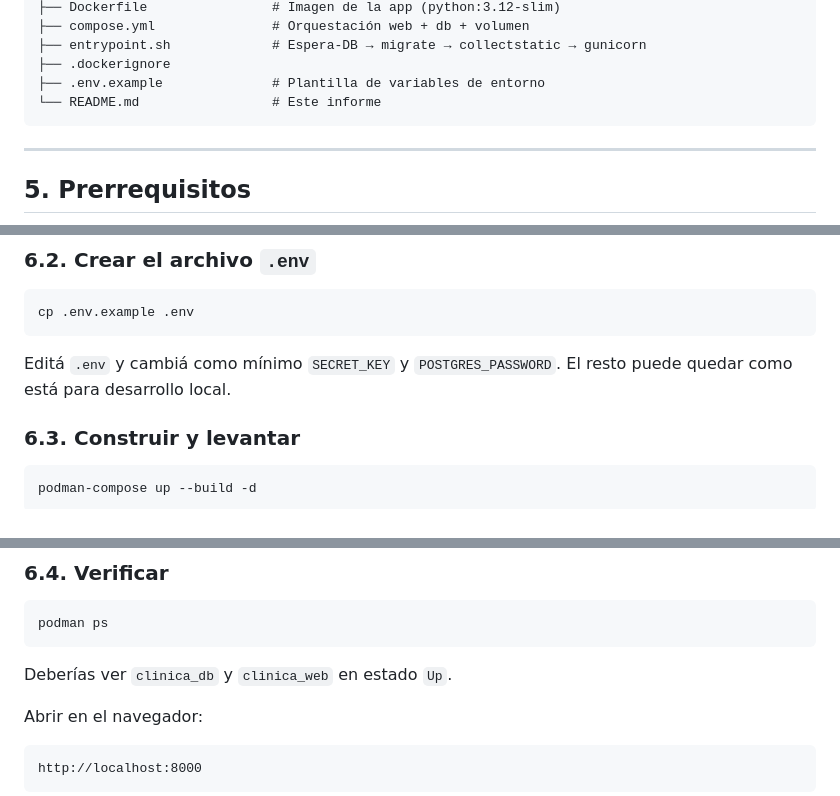
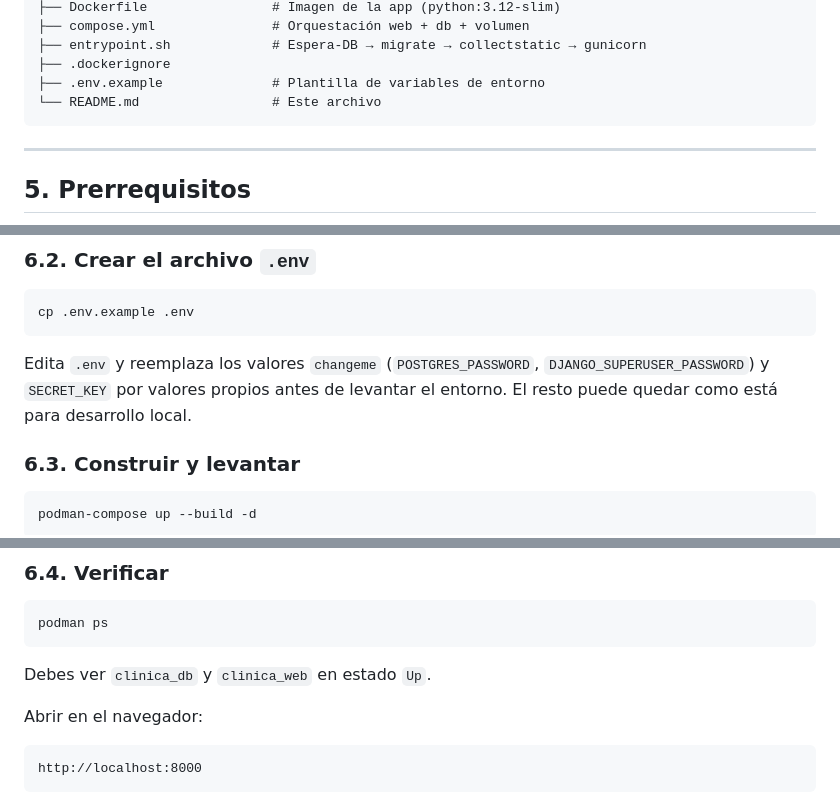
Before and after one commit to Chatesito/trabajo-ioo, a Markdown page: README.md, 3 parts joined by grey strips. GitHub-like rendering.

````diff
--- a/README.md
+++ b/README.md
@@ -93,7 +93,7 @@ trabajo-ioo/
 ├── entrypoint.sh             # Espera-DB → migrate → collectstatic → gunicorn
 ├── .dockerignore
 ├── .env.example              # Plantilla de variables de entorno
-└── README.md                 # Este informe
+└── README.md                 # Este archivo
 ```
 
 ---
@@ -142,7 +142,7 @@ cd trabajo-ioo
 cp .env.example .env
 ```
 
-Editá `.env` y cambiá como mínimo `SECRET_KEY` y `POSTGRES_PASSWORD`. El resto puede quedar como está para desarrollo local.
+Edita `.env` y reemplaza los valores `changeme` (`POSTGRES_PASSWORD`, `DJANGO_SUPERUSER_PASSWORD`) y `SECRET_KEY` por valores propios antes de levantar el entorno. El resto puede quedar como está para desarrollo local.
 
 ### 6.3. Construir y levantar
 
@@ -163,7 +163,7 @@ Este comando:
 podman ps
 ```
 
-Deberías ver `clinica_db` y `clinica_web` en estado `Up`.
+Debes ver `clinica_db` y `clinica_web` en estado `Up`.
 
 Abrir en el navegador:
 
````
Also changed, not shown: other parts of README.md (+11 -4 lines).
